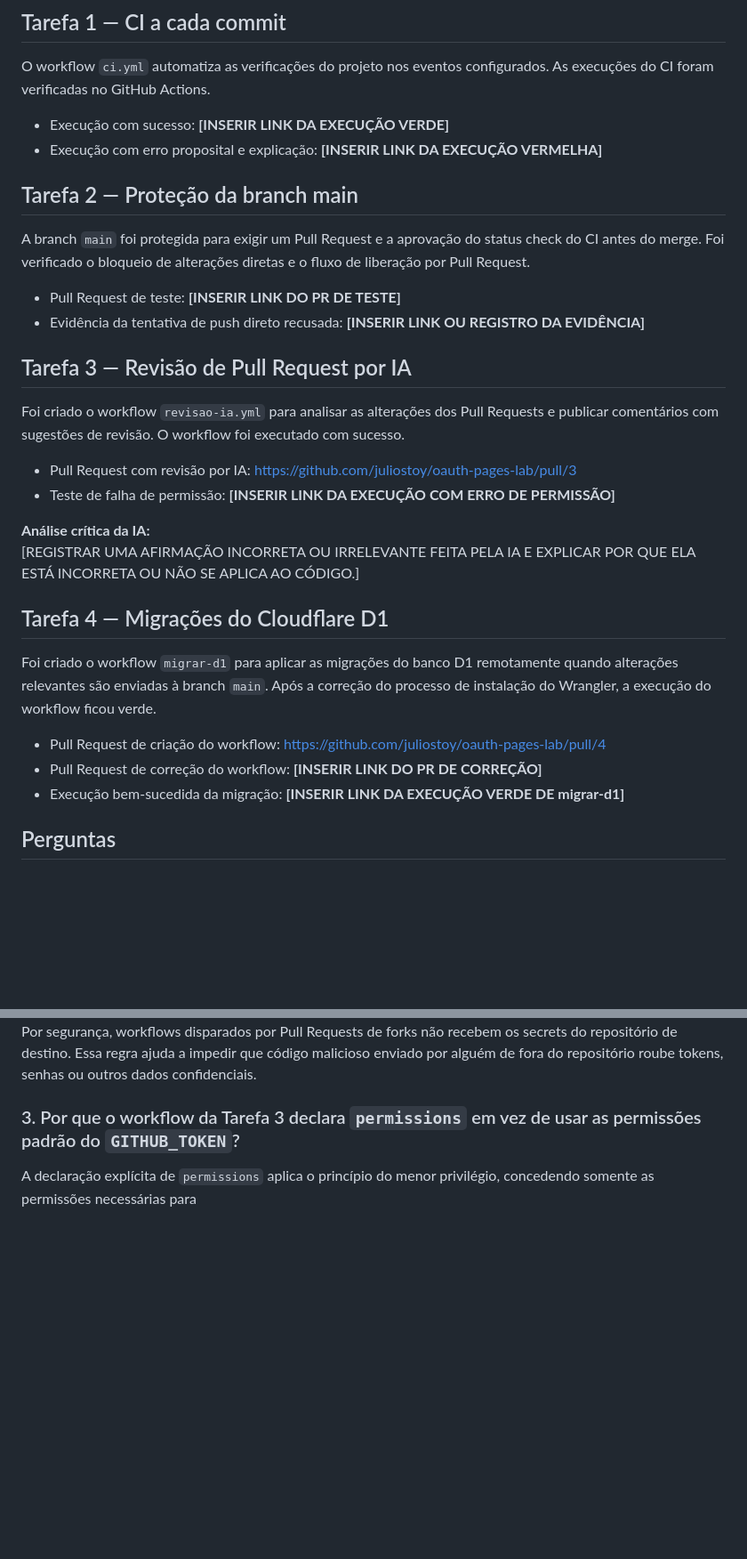
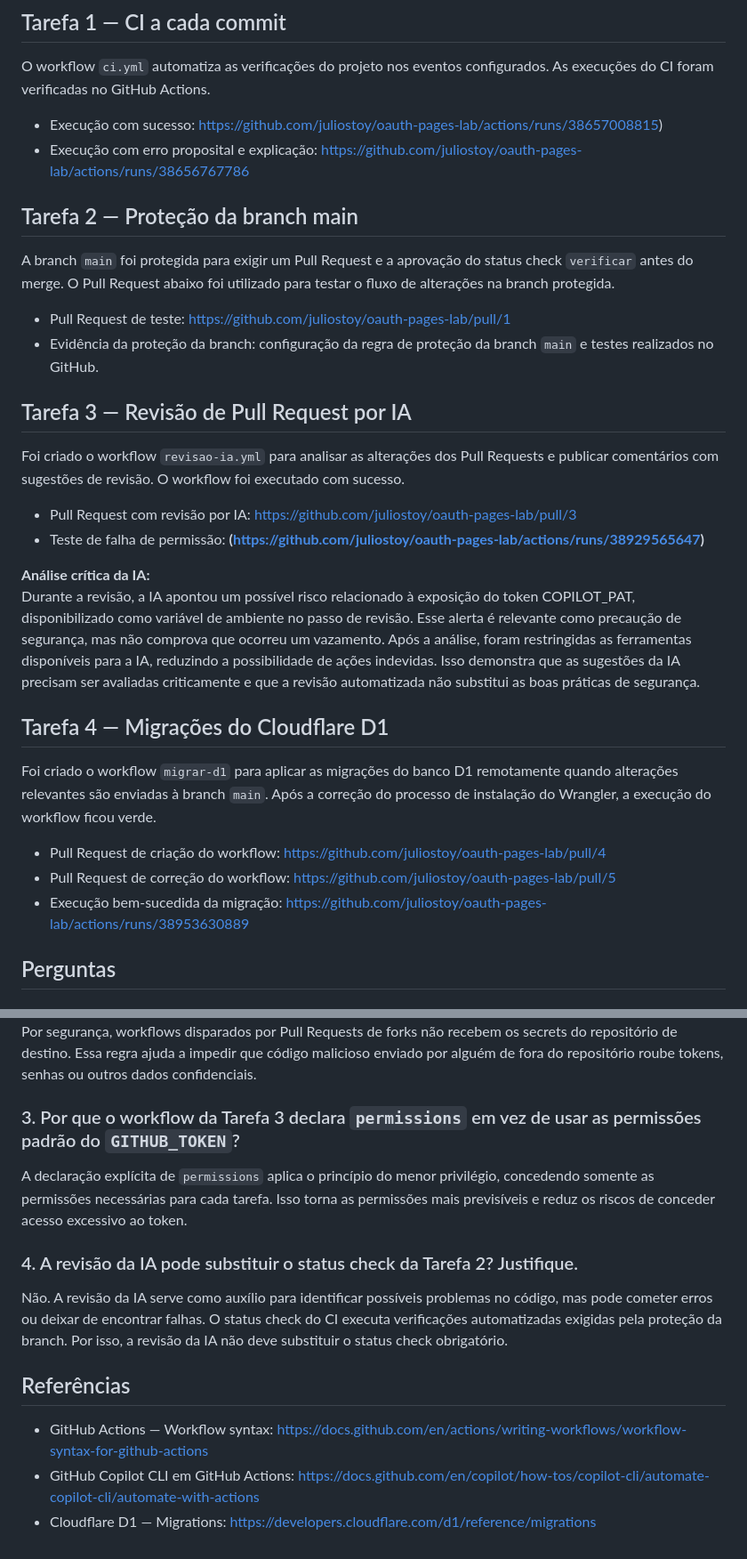
Before and after one commit to juliostoy/oauth-pages-lab, a Markdown page: AVALIACAO.md, 2 parts joined by grey strips. Shown at 89% size. Drawn GitHub-style; blank space fills up the shorter version.

Commit message:
Atualiza documentação da avaliação

```diff
--- a/AVALIACAO.md
+++ b/AVALIACAO.md
@@ -6,33 +6,33 @@
 
 O workflow `ci.yml` automatiza as verificações do projeto nos eventos configurados. As execuções do CI foram verificadas no GitHub Actions.
 
-- Execução com sucesso: **[INSERIR LINK DA EXECUÇÃO VERDE]**
-- Execução com erro proposital e explicação: **[INSERIR LINK DA EXECUÇÃO VERMELHA]**
+- Execução com sucesso: https://github.com/juliostoy/oauth-pages-lab/actions/runs/38657008815)
+- Execução com erro proposital e explicação: https://github.com/juliostoy/oauth-pages-lab/actions/runs/38656767786
 
 ## Tarefa 2 — Proteção da branch main
 
-A branch `main` foi protegida para exigir um Pull Request e a aprovação do status check do CI antes do merge. Foi verificado o bloqueio de alterações diretas e o fluxo de liberação por Pull Request.
+A branch `main` foi protegida para exigir um Pull Request e a aprovação do status check `verificar` antes do merge. O Pull Request abaixo foi utilizado para testar o fluxo de alterações na branch protegida.
 
-- Pull Request de teste: **[INSERIR LINK DO PR DE TESTE]**
-- Evidência da tentativa de push direto recusada: **[INSERIR LINK OU REGISTRO DA EVIDÊNCIA]**
+- Pull Request de teste: https://github.com/juliostoy/oauth-pages-lab/pull/1
+- Evidência da proteção da branch: configuração da regra de proteção da branch `main` e testes realizados no GitHub.
 
 ## Tarefa 3 — Revisão de Pull Request por IA
 
 Foi criado o workflow `revisao-ia.yml` para analisar as alterações dos Pull Requests e publicar comentários com sugestões de revisão. O workflow foi executado com sucesso.
 
 - Pull Request com revisão por IA: https://github.com/juliostoy/oauth-pages-lab/pull/3
-- Teste de falha de permissão: **[INSERIR LINK DA EXECUÇÃO COM ERRO DE PERMISSÃO]**
+- Teste de falha de permissão: **(https://github.com/juliostoy/oauth-pages-lab/actions/runs/38929565647)**
 
 **Análise crítica da IA:**
-[REGISTRAR UMA AFIRMAÇÃO INCORRETA OU IRRELEVANTE FEITA PELA IA E EXPLICAR POR QUE ELA ESTÁ INCORRETA OU NÃO SE APLICA AO CÓDIGO.]
+Durante a revisão, a IA apontou um possível risco relacionado à exposição do token COPILOT_PAT, disponibilizado como variável de ambiente no passo de revisão. Esse alerta é relevante como precaução de segurança, mas não comprova que ocorreu um vazamento. Após a análise, foram restringidas as ferramentas disponíveis para a IA, reduzindo a possibilidade de ações indevidas. Isso demonstra que as sugestões da IA precisam ser avaliadas criticamente e que a revisão automatizada não substitui as boas práticas de segurança.
 
 ## Tarefa 4 — Migrações do Cloudflare D1
 
 Foi criado o workflow `migrar-d1` para aplicar as migrações do banco D1 remotamente quando alterações relevantes são enviadas à branch `main`. Após a correção do processo de instalação do Wrangler, a execução do workflow ficou verde.
 
 - Pull Request de criação do workflow: https://github.com/juliostoy/oauth-pages-lab/pull/4
-- Pull Request de correção do workflow: **[INSERIR LINK DO PR DE CORREÇÃO]**
-- Execução bem-sucedida da migração: **[INSERIR LINK DA EXECUÇÃO VERDE DE migrar-d1]**
+- Pull Request de correção do workflow: https://github.com/juliostoy/oauth-pages-lab/pull/5
+- Execução bem-sucedida da migração: https://github.com/juliostoy/oauth-pages-lab/actions/runs/38953630889
 
 ## Perguntas
 
@@ -46,4 +46,14 @@ Por segurança, workflows disparados por Pull Requests de forks não recebem os
 
 ### 3. Por que o workflow da Tarefa 3 declara `permissions` em vez de usar as permissões padrão do `GITHUB_TOKEN`?
 
-A declaração explícita de `permissions` aplica o princípio do menor privilégio, concedendo somente as permissões necessárias para
+A declaração explícita de `permissions` aplica o princípio do menor privilégio, concedendo somente as permissões necessárias para cada tarefa. Isso torna as permissões mais previsíveis e reduz os riscos de conceder acesso excessivo ao token.
+
+### 4. A revisão da IA pode substituir o status check da Tarefa 2? Justifique.
+
+Não. A revisão da IA serve como auxílio para identificar possíveis problemas no código, mas pode cometer erros ou deixar de encontrar falhas. O status check do CI executa verificações automatizadas exigidas pela proteção da branch. Por isso, a revisão da IA não deve substituir o status check obrigatório.
+
+## Referências
+
+- GitHub Actions — Workflow syntax: https://docs.github.com/en/actions/writing-workflows/workflow-syntax-for-github-actions
+- GitHub Copilot CLI em GitHub Actions: https://docs.github.com/en/copilot/how-tos/copilot-cli/automate-copilot-cli/automate-with-actions
+- Cloudflare D1 — Migrations: https://developers.cloudflare.com/d1/reference/migrations
```
